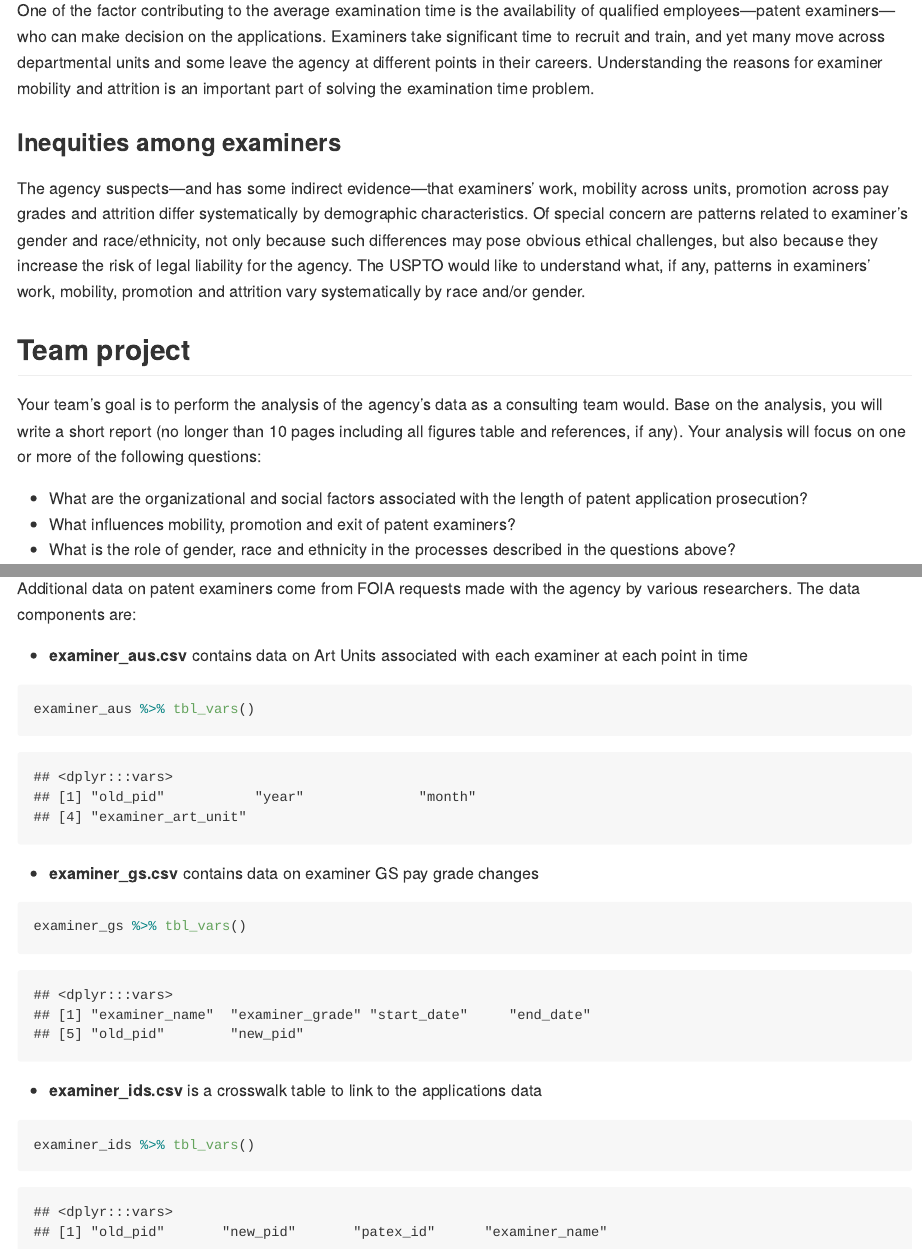
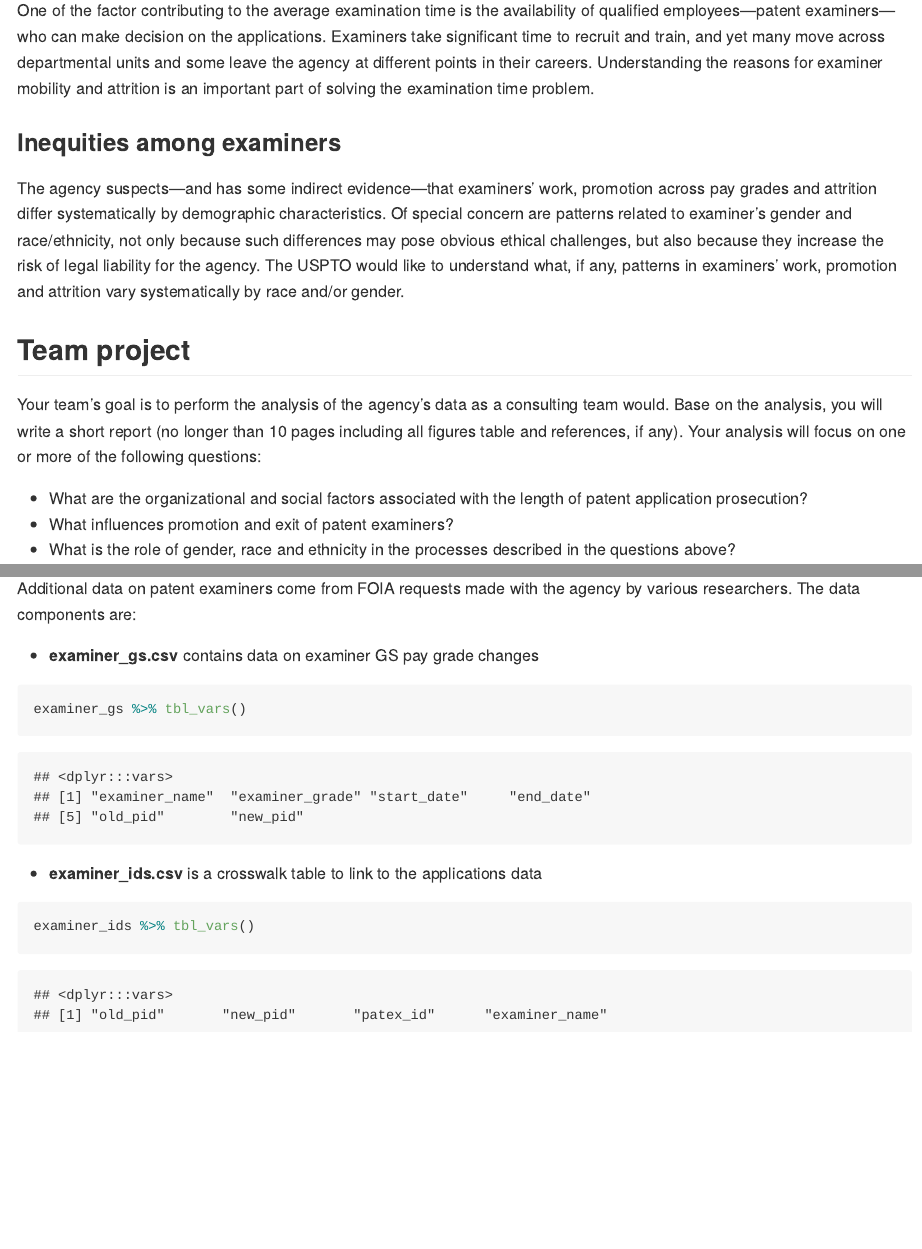
Before and after one commit to romangalperin/2022-pa-assignment, an R Markdown document (project/project-description.Rmd): the page in a window 1100 px wide, from 980 px down, and a second part further down, joined at a grey line. The pictures show the output file project/project-description.md that the author committed with the source, drawn offline in the style of GitHub.

Commit message:
Updated the group project (removed questions related to mobility across AUs)

````diff
--- a/project/project-description.Rmd
+++ b/project/project-description.Rmd
@@ -45,13 +44,13 @@ Since innovation is dynamic and because patent rights can be highly valuable for
 One of the factor contributing to the average examination time is the availability of qualified employees---patent examiners---who can make decision on the applications. Examiners take significant time to recruit and train, and yet many move across departmental units and some leave the agency at different points in their careers. Understanding the reasons for examiner mobility and attrition is an important part of solving the examination time problem.
 
 ### Inequities among examiners
-The agency suspects---and has some indirect evidence---that examiners' work, mobility across units, promotion across pay grades and attrition differ systematically by demographic characteristics. Of special concern are patterns related to examiner's gender and race/ethnicity, not only because such differences may pose obvious ethical challenges, but also because they increase the risk of legal liability for the agency. The USPTO would like to understand what, if any, patterns in examiners' work, mobility, promotion and attrition vary systematically by race and/or gender.
+The agency suspects---and has some indirect evidence---that examiners' work, promotion across pay grades and attrition differ systematically by demographic characteristics. Of special concern are patterns related to examiner's gender and race/ethnicity, not only because such differences may pose obvious ethical challenges, but also because they increase the risk of legal liability for the agency. The USPTO would like to understand what, if any, patterns in examiners' work, promotion and attrition vary systematically by race and/or gender.
 
 ## Team project
 Your team's goal is to perform the analysis of the agency's data as a consulting team would. Base on the analysis, you will write a short report (no longer than 10 pages including all figures table and references, if any). Your analysis will focus on one or more of the following questions:
 
 + What are the organizational and social factors associated with the length of patent application prosecution?
-+ What influences mobility, promotion and exit of patent examiners?
++ What influences promotion and exit of patent examiners?
 + What is the role of gender, race and ethnicity in the processes described in the questions above?
 
 Your report should offer convincing analysis, as well as projections and related recommendations.
@@ -86,11 +85,6 @@ app_data_sample %>%
 ### Examiners
 Additional data on patent examiners come from FOIA requests made with the agency by various researchers. The data components are:
 
-+ **examiner_aus.csv** contains data on Art Units associated with each examiner at each point in time
-```{r}
-examiner_aus %>% tbl_vars()
-```
-
 + **examiner_gs.csv** contains data on examiner GS pay grade changes
 ```{r}
 examiner_gs %>% tbl_vars()
````
Also changed, not shown: exercises/ex4/exercise4.Rmd (+3 -4 lines), project/project-description.md, project/project-description.Rmd (1 more changed lines).
